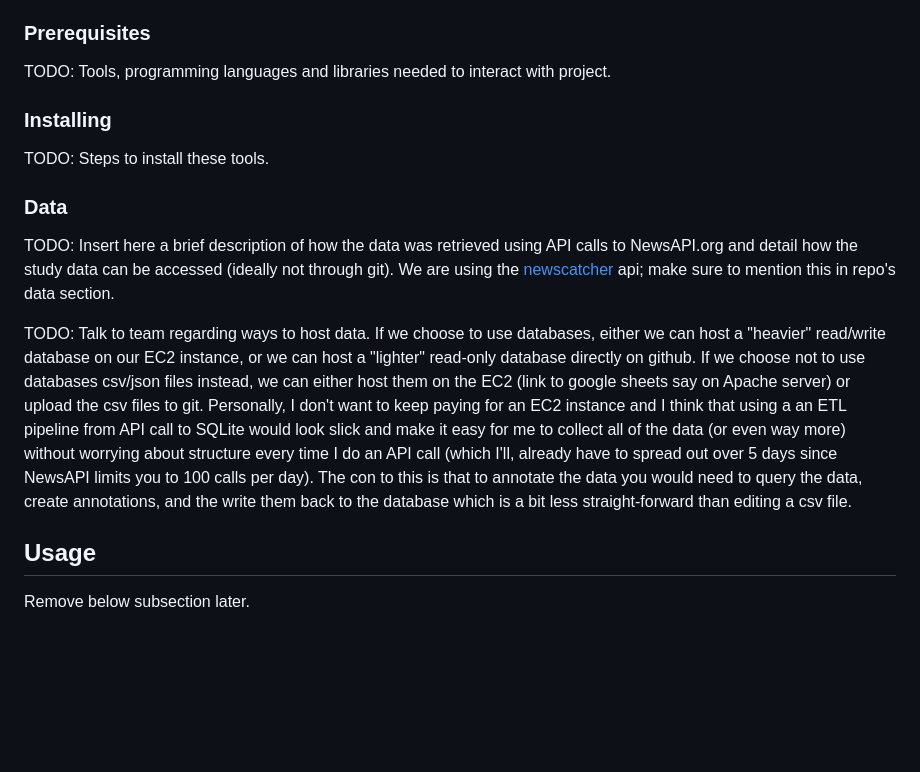
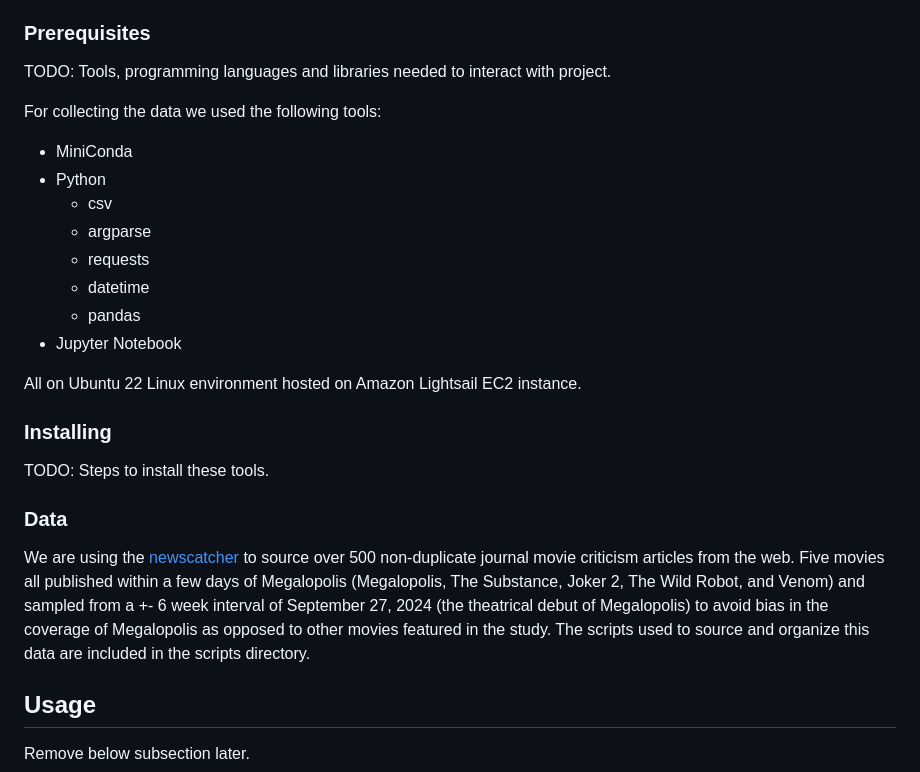
Before and after one commit to OwenLeSann/COMP370-Final-Project, a Markdown page: README.md, the part around the change. Drawn GitHub-style; blank space fills up the shorter version.

Commit message:
Edited sections concerning the data collection in README.

```diff
--- a/README.md
+++ b/README.md
@@ -33,15 +33,23 @@ Maybe break these into subsections for each technical part of the DS process: Da
 ### Prerequisites
 TODO: Tools, programming languages and libraries needed to interact with project.
 
+For collecting the data we used the following tools:
+* MiniConda
+* Python
+    - csv
+    - argparse
+    - requests
+    - datetime
+    - pandas
+* Jupyter Notebook
+
+All on Ubuntu 22 Linux environment hosted on Amazon Lightsail EC2 instance.
+
 ### Installing
 TODO: Steps to install these tools.
 
 ### Data
-TODO: Insert here a brief description of how the data was retrieved using API calls to NewsAPI.org and detail how the study data can be accessed (ideally not through git).
-We are using the [newscatcher](https://newscatcherapi.com/) api; make sure to mention this in repo's data section.
-
-
-TODO: Talk to team regarding ways to host data. If we choose to use databases, either we can host a "heavier" read/write database on our EC2 instance, or we can host a "lighter" read-only database directly on github. If we choose not to use databases csv/json files instead, we can either host them on the EC2 (link to google sheets say on Apache server) or upload the csv files to git. Personally, I don't want to keep paying for an EC2 instance and I think that using a an ETL pipeline from API call to SQLite would look slick and make it easy for me to collect all of the data (or even way more) without worrying about structure every time I do an API call (which I'll, already have to spread out over 5 days since NewsAPI limits you to 100 calls per day). The con to this is that to annotate the data you would need to query the data, create annotations, and the write them back to the database which is a bit less straight-forward than editing a csv file.
+We are using the [newscatcher](https://newscatcherapi.com/) to source over 500 non-duplicate journal movie criticism articles from the web. Five movies all published within a few days of Megalopolis (Megalopolis, The Substance, Joker 2, The Wild Robot, and Venom) and sampled from a +- 6 week interval of September 27, 2024 (the theatrical debut of Megalopolis) to avoid bias in the coverage of Megalopolis as opposed to other movies featured in the study. The scripts used to source and organize this data are included in the scripts directory.
 
 ## Usage
 
```
